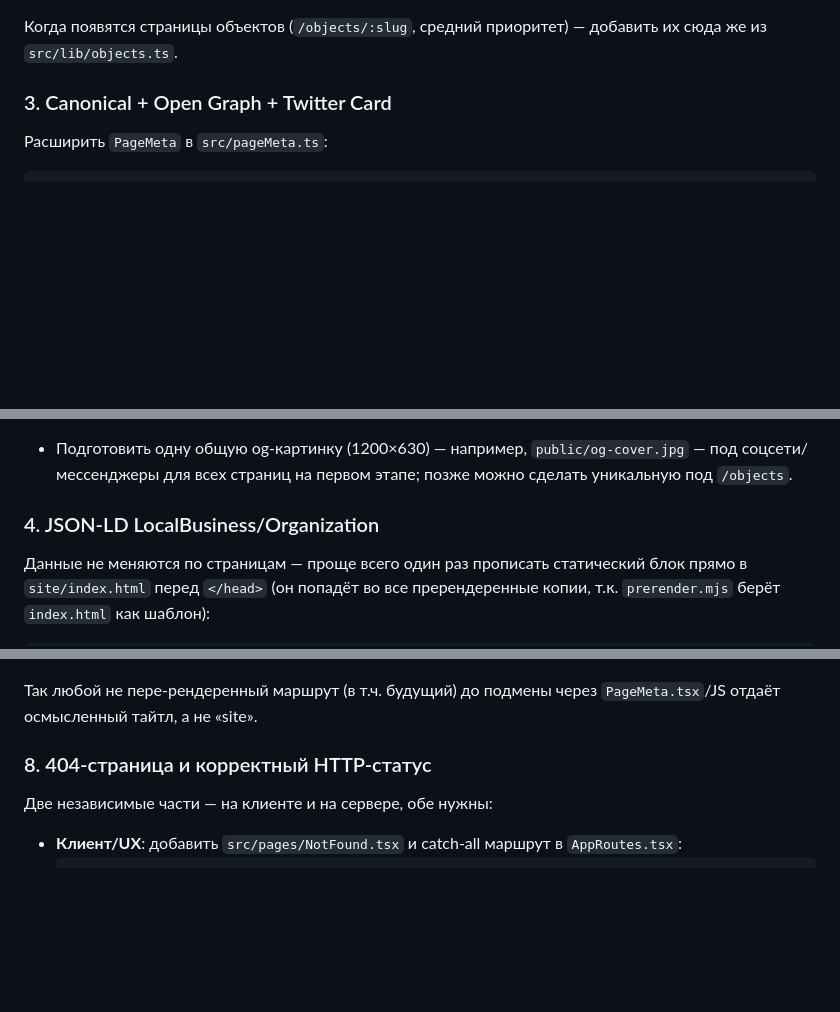
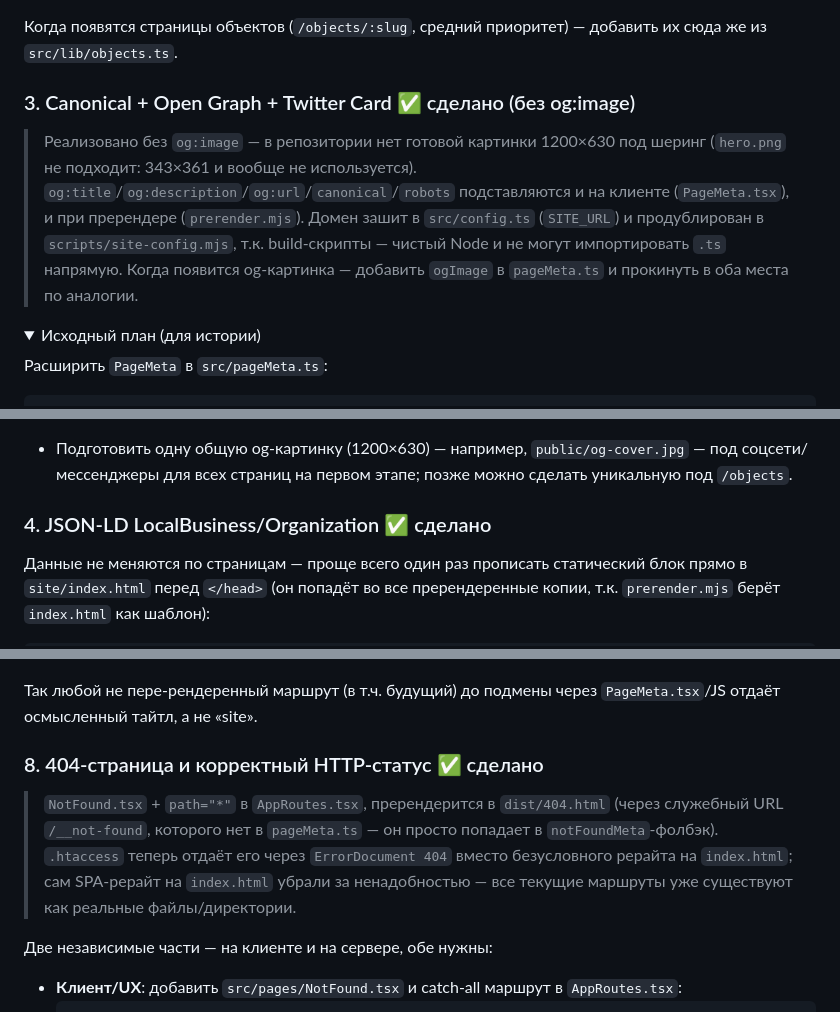
Before and after one commit to ninadiz/uni-s, a Markdown page: Plans/seo-audit-plan.md, 3 parts joined by grey strips. Drawn GitHub-style; folded sections open; blank space fills up the shorter version.

````diff
--- a/Plans/seo-audit-plan.md
+++ b/Plans/seo-audit-plan.md
@@ -41,7 +43,11 @@ Sitemap: https://<домен>/sitemap.xml
 
 Когда появятся страницы объектов (`/objects/:slug`, средний приоритет) — добавить их сюда же из `src/lib/objects.ts`.
 
-### 3. Canonical + Open Graph + Twitter Card
+### 3. Canonical + Open Graph + Twitter Card ✅ сделано (без og:image)
+
+> Реализовано без `og:image` — в репозитории нет готовой картинки 1200×630 под шеринг (`hero.png` не подходит: 343×361 и вообще не используется). `og:title`/`og:description`/`og:url`/`canonical`/`robots` подставляются и на клиенте (`PageMeta.tsx`), и при пререндере (`prerender.mjs`). Домен зашит в `src/config.ts` (`SITE_URL`) и продублирован в `scripts/site-config.mjs`, т.к. build-скрипты — чистый Node и не могут импортировать `.ts` напрямую. Когда появится og-картинка — добавить `ogImage` в `pageMeta.ts` и прокинуть в оба места по аналогии.
+
+<details><summary>Исходный план (для истории)</summary>
 
 Расширить `PageMeta` в `src/pageMeta.ts`:
 
@@ -72,7 +78,9 @@ export type PageMeta = {
   ```
 - Подготовить одну общую og-картинку (1200×630) — например, `public/og-cover.jpg` — под соцсети/мессенджеры для всех страниц на первом этапе; позже можно сделать уникальную под `/objects`.
 
-### 4. JSON-LD LocalBusiness/Organization
+</details>
+
+### 4. JSON-LD LocalBusiness/Organization ✅ сделано
 
 Данные не меняются по страницам — проще всего один раз прописать статический блок прямо в `site/index.html` перед `</head>` (он попадёт во все пререндеренные копии, т.к. `prerender.mjs` берёт `index.html` как шаблон):
 
@@ -132,7 +146,9 @@ export type PageMeta = {
 
 Так любой не пере-рендеренный маршрут (в т.ч. будущий) до подмены через `PageMeta.tsx`/JS отдаёт осмысленный тайтл, а не «site».
 
-### 8. 404-страница и корректный HTTP-статус
+### 8. 404-страница и корректный HTTP-статус ✅ сделано
+
+> `NotFound.tsx` + `path="*"` в `AppRoutes.tsx`, пререндерится в `dist/404.html` (через служебный URL `/__not-found`, которого нет в `pageMeta.ts` — он просто попадает в `notFoundMeta`-фолбэк). `.htaccess` теперь отдаёт его через `ErrorDocument 404` вместо безусловного рерайта на `index.html`; сам SPA-рерайт на `index.html` убрали за ненадобностью — все текущие маршруты уже существуют как реальные файлы/директории.
 
 Две независимые части — на клиенте и на сервере, обе нужны:
 
````
Also changed, not shown: other parts of Plans/seo-audit-plan.md (+15 -7 lines).
